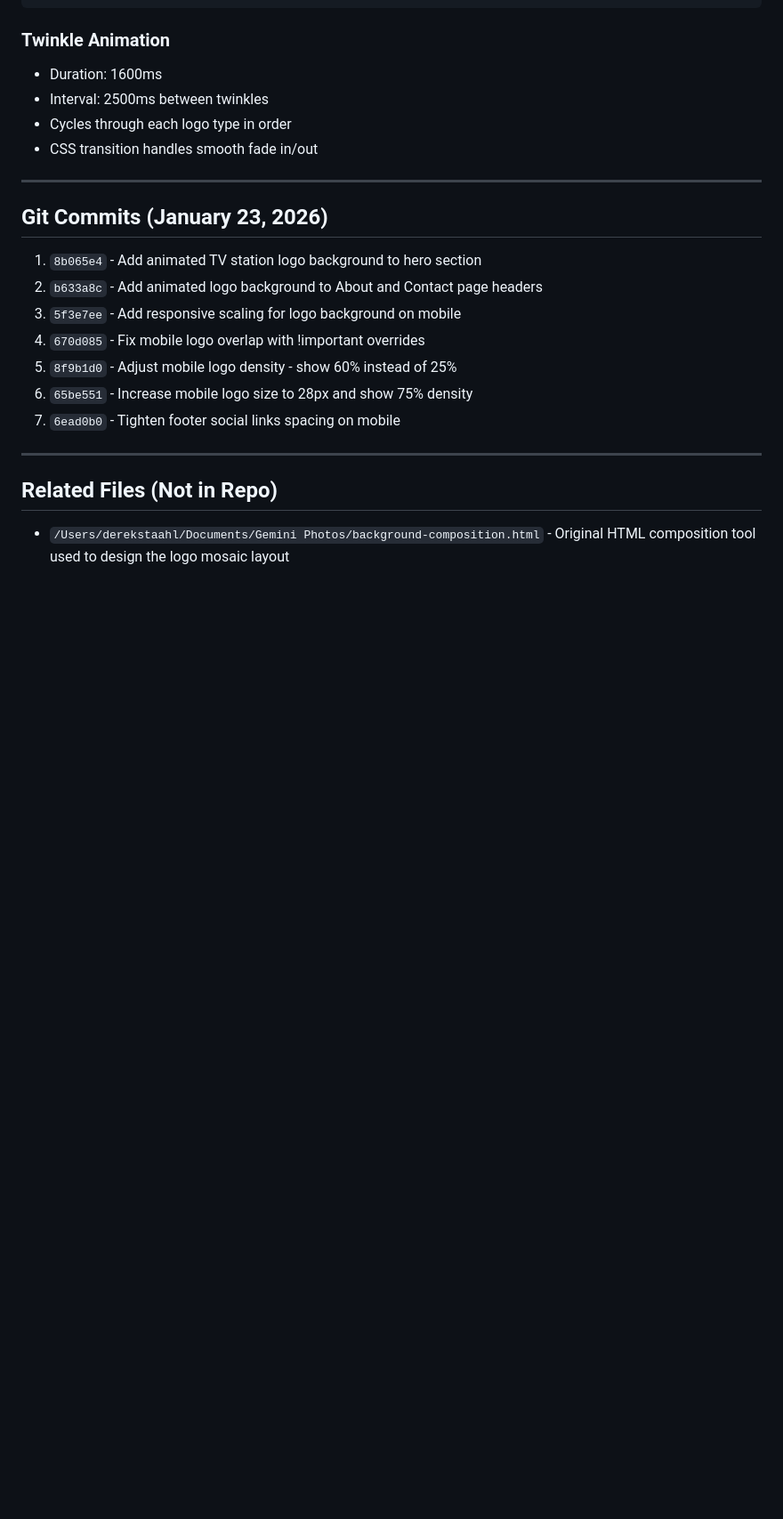
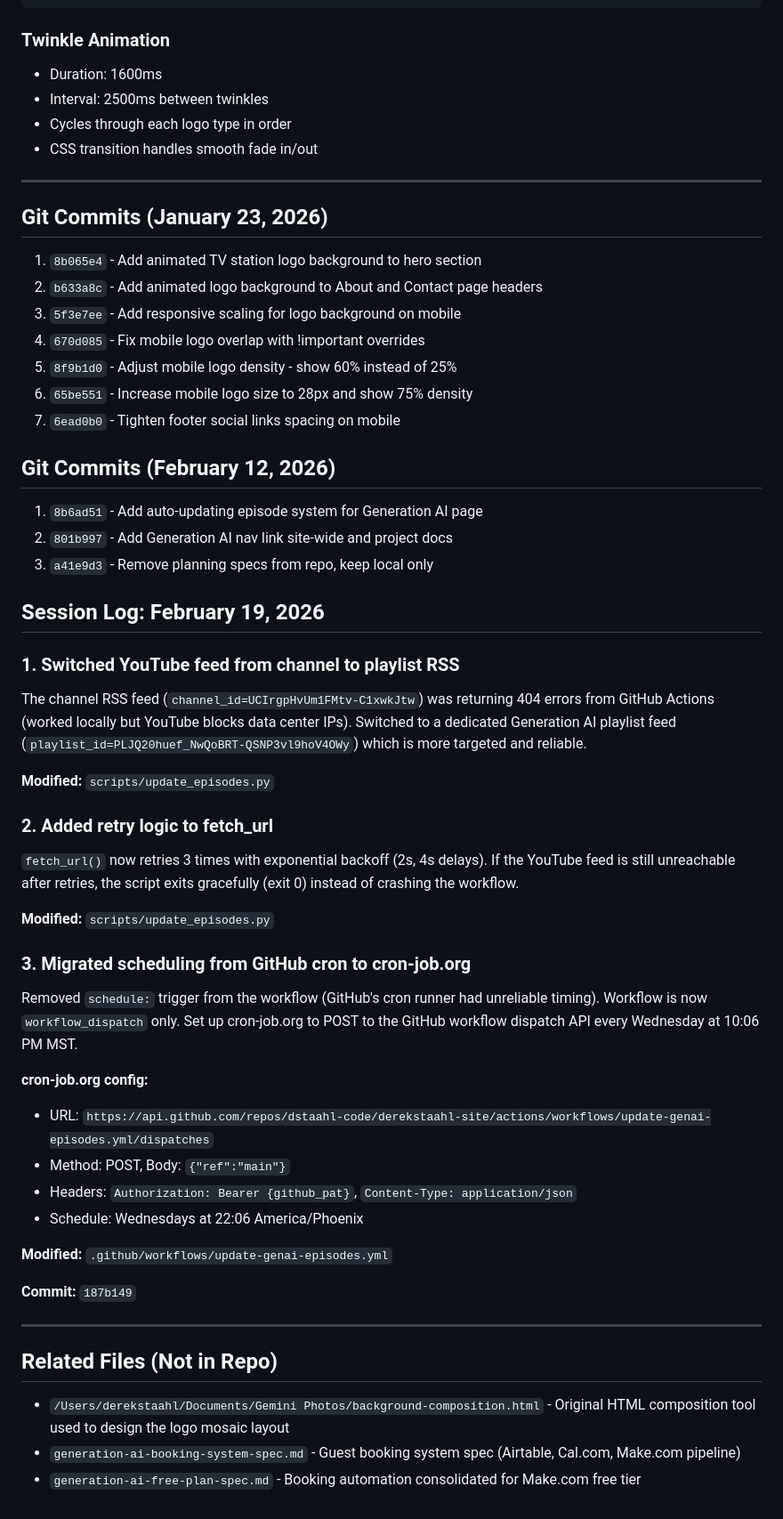
Before and after one commit to dstaahl-code/derekstaahl-site, a Markdown page: CLAUDE.md, the part around one of its changes. Shown at 89% size. Drawn GitHub-style; blank space fills up the shorter version.

Commit message:
Update CLAUDE.md with Feb 12 docs and Feb 19 session log
Co-Authored-By: Claude Opus 4.6 <noreply@anthropic.com>

```diff
--- a/CLAUDE.md
+++ b/CLAUDE.md
@@ -98,7 +153,39 @@ The Arizona's Family logo requires special handling because its orange backgroun
 6. `65be551` - Increase mobile logo size to 28px and show 75% density
 7. `6ead0b0` - Tighten footer social links spacing on mobile
 
+## Git Commits (February 12, 2026)
+1. `8b6ad51` - Add auto-updating episode system for Generation AI page
+2. `801b997` - Add Generation AI nav link site-wide and project docs
+3. `a41e9d3` - Remove planning specs from repo, keep local only
+
+## Session Log: February 19, 2026
+
+### 1. Switched YouTube feed from channel to playlist RSS
+The channel RSS feed (`channel_id=UCIrgpHvUm1FMtv-C1xwkJtw`) was returning 404 errors from GitHub Actions (worked locally but YouTube blocks data center IPs). Switched to a dedicated Generation AI playlist feed (`playlist_id=PLJQ20huef_NwQoBRT-QSNP3vl9hoV4OWy`) which is more targeted and reliable.
+
+**Modified:** `scripts/update_episodes.py`
+
+### 2. Added retry logic to fetch_url
+`fetch_url()` now retries 3 times with exponential backoff (2s, 4s delays). If the YouTube feed is still unreachable after retries, the script exits gracefully (exit 0) instead of crashing the workflow.
+
+**Modified:** `scripts/update_episodes.py`
+
+### 3. Migrated scheduling from GitHub cron to cron-job.org
+Removed `schedule:` trigger from the workflow (GitHub's cron runner had unreliable timing). Workflow is now `workflow_dispatch` only. Set up cron-job.org to POST to the GitHub workflow dispatch API every Wednesday at 10:06 PM MST.
+
+**cron-job.org config:**
+- URL: `https://api.github.com/repos/dstaahl-code/derekstaahl-site/actions/workflows/update-genai-episodes.yml/dispatches`
+- Method: POST, Body: `{"ref":"main"}`
+- Headers: `Authorization: Bearer {github_pat}`, `Content-Type: application/json`
+- Schedule: Wednesdays at 22:06 America/Phoenix
+
+**Modified:** `.github/workflows/update-genai-episodes.yml`
+
+**Commit:** `187b149`
+
 ---
 
 ## Related Files (Not in Repo)
 - `/Users/derekstaahl/Documents/Gemini Photos/background-composition.html` - Original HTML composition tool used to design the logo mosaic layout
+- `generation-ai-booking-system-spec.md` - Guest booking system spec (Airtable, Cal.com, Make.com pipeline)
+- `generation-ai-free-plan-spec.md` - Booking automation consolidated for Make.com free tier
```
Also changed, not shown: other parts of CLAUDE.md (+55 -0 lines).
